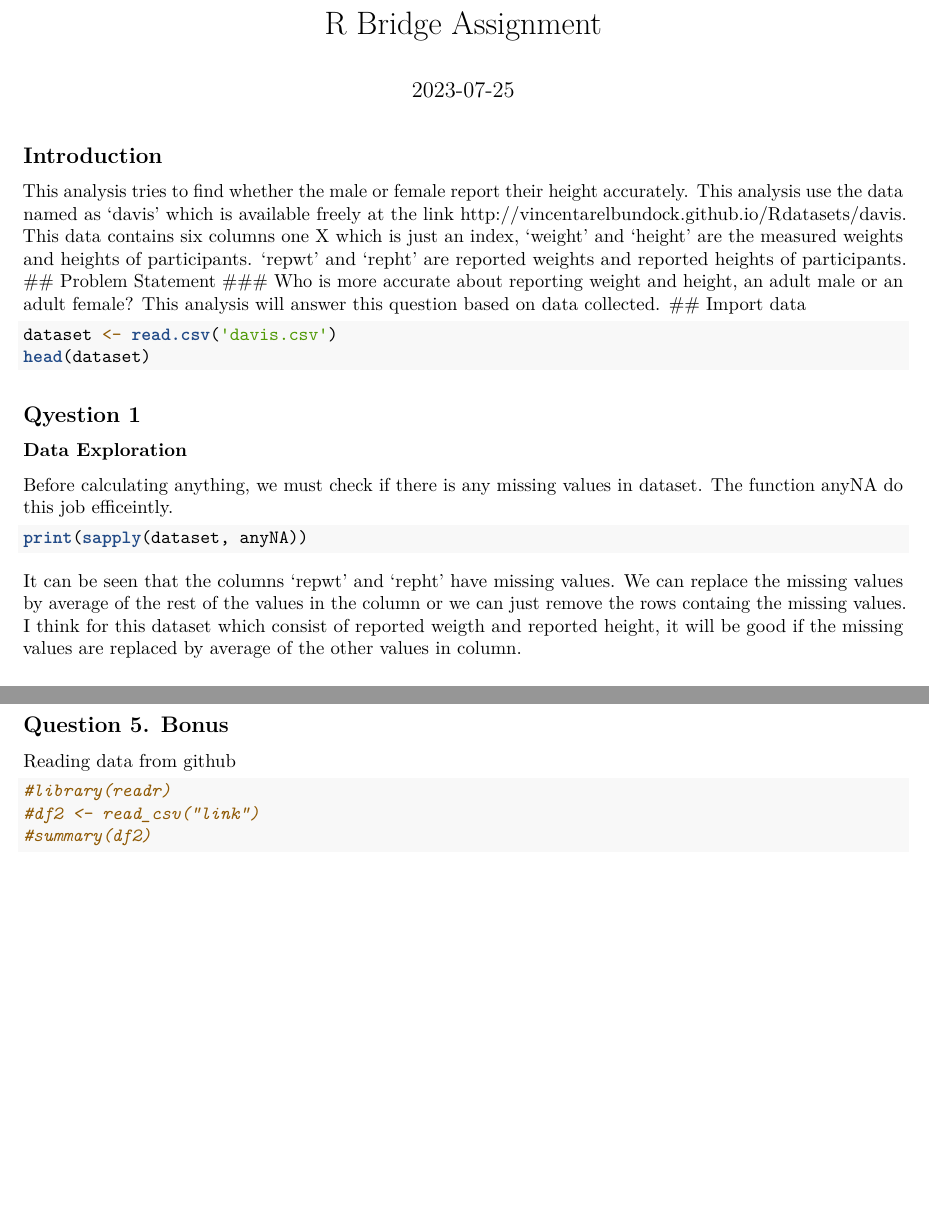
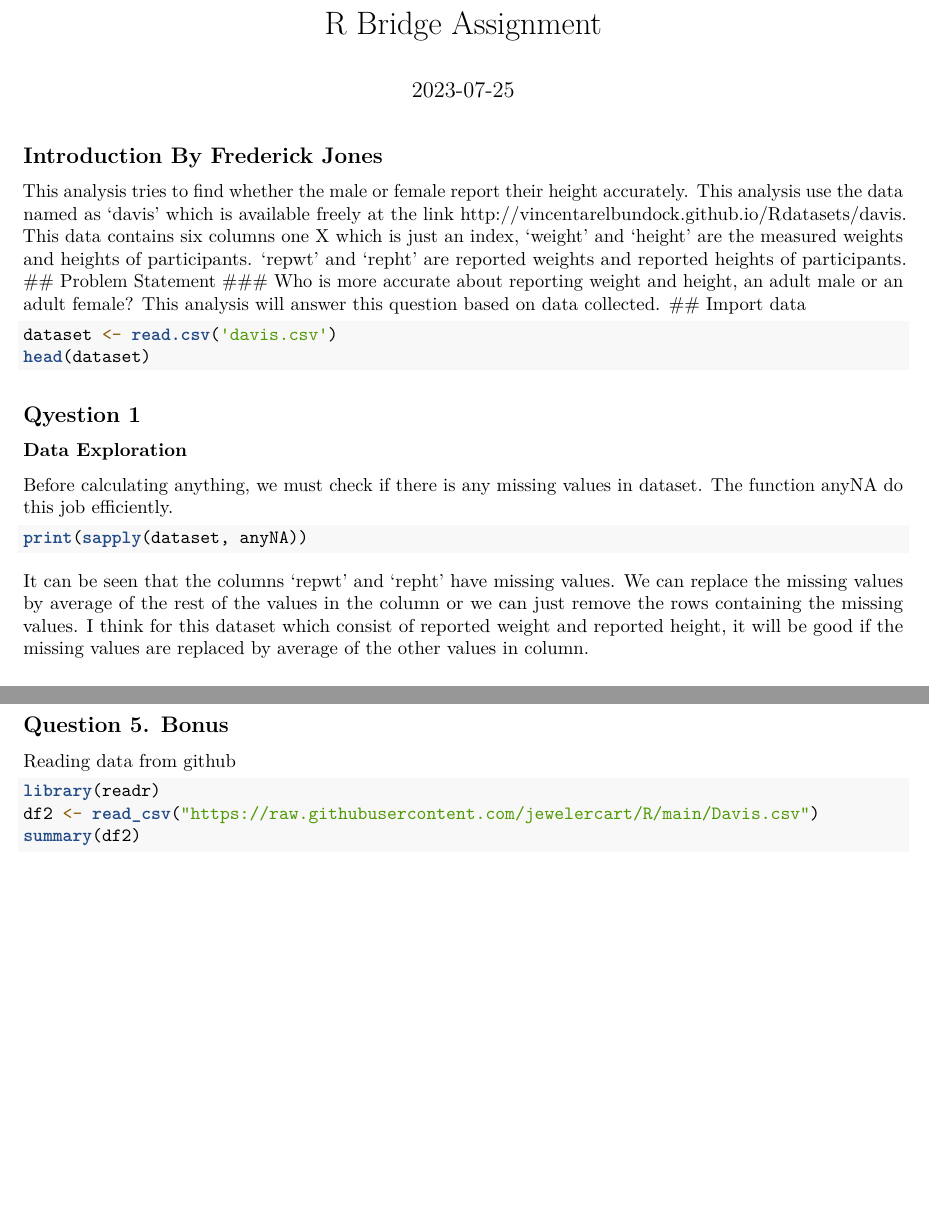
Before and after one commit to jewelercart/R, an R Markdown document (R Bridge Final Project.Rmd): two parts of pages 1 and 3 of 3, joined at a grey line, cut so that both start at the same text. Rendered offline with R 4.5, knitr and Pandoc, then LaTeX, with nearby package versions; the code chunks are not run, so their results and figures are left out.

Commit message:
Add files via upload

````diff
--- a/R Bridge Final Project.Rmd
+++ b/R Bridge Final Project.Rmd
@@ -1,14 +1,18 @@
 ---
 title: "R Bridge Assignment"
-output: pdf_document
+output:
+  pdf_document: default
+  html_document:
+    df_print: paged
 date: "2023-07-25"
+Author: Frederick Jones
 ---
 
 ```{r setup, include=FALSE}
 knitr::opts_chunk$set(echo = TRUE)
 ```
 
-## Introduction
+## Introduction By Frederick Jones
 This analysis tries to find whether the male or female report their height accurately. This analysis use the data named as 'davis' which is available freely at the link http://vincentarelbundock.github.io/Rdatasets/davis. This data contains six columns one X which is just an index, 'weight' and 'height' are the measured weights and heights of participants. 'repwt' and 'repht' are reported weights and reported heights of participants.
 ## Problem Statement
 ### Who is more accurate about reporting weight and height, an adult male or an adult female?
@@ -23,13 +27,13 @@ head(dataset)
 ## Qyestion 1
 ### Data Exploration
 
-Before calculating anything, we must check if there is any missing values in dataset. The function anyNA do this job efficeintly.
+Before calculating anything, we must check if there is any missing values in dataset. The function anyNA do this job efficiently.
 
 ```{r}
 print(sapply(dataset, anyNA))
 ```
-It can be seen that the columns 'repwt' and 'repht' have missing values. We can replace the missing values by average of the rest of the values in the column or we can just remove the rows containg the missing values.
-I think for this dataset which consist of reported weigth and reported height, it will be good if the missing values are replaced by average of the other values in column.
+It can be seen that the columns 'repwt' and 'repht' have missing values. We can replace the missing values by average of the rest of the values in the column or we can just remove the rows containing the missing values.
+I think for this dataset which consist of reported weight and reported height, it will be good if the missing values are replaced by average of the other values in column.
 
 ## Handling missing data
 
@@ -158,8 +162,8 @@ It does not appear that either male or female are more accurate in reporting the
 ## Question 5. Bonus
 Reading data from github
 ```{r}
-#library(readr)
-#df2 <- read_csv("link")
-#summary(df2)
+library(readr)
+df2 <- read_csv("https://raw.githubusercontent.com/jewelercart/R/main/Davis.csv")
+summary(df2)
 
 ```
````
Also changed, not shown: R-Bridge-Final-Project.pdf (added), R Bridge Final Project.Rmd (2 more changed lines).
